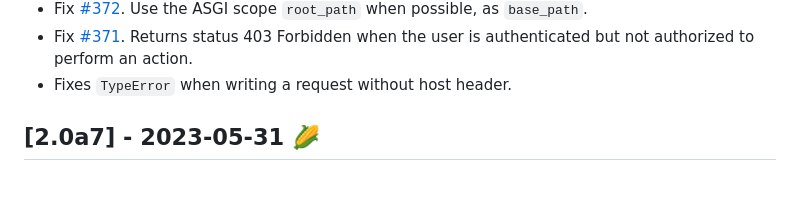
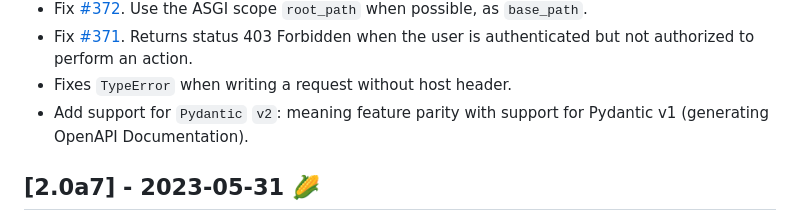
Before and after one commit to Neoteroi/BlackSheep, a Markdown page: CHANGELOG.md, the part around one of its changes. Rendered like a GitHub page; blank space fills up the shorter version.

```diff
--- a/CHANGELOG.md
+++ b/CHANGELOG.md
@@ -21,6 +21,8 @@ and this project adheres to [Semantic Versioning](https://semver.org/spec/v2.0.0
   403 Forbidden when the user is authenticated but not authorized to perform an
   action.
 - Fixes `TypeError` when writing a request without host header.
+- Add support for `Pydantic` `v2`: meaning feature parity with support for
+  Pydantic v1 (generating OpenAPI Documentation).
 
 ## [2.0a7] - 2023-05-31 :corn:
 
```
Also changed, not shown: other parts of CHANGELOG.md (+1 -1 lines).
